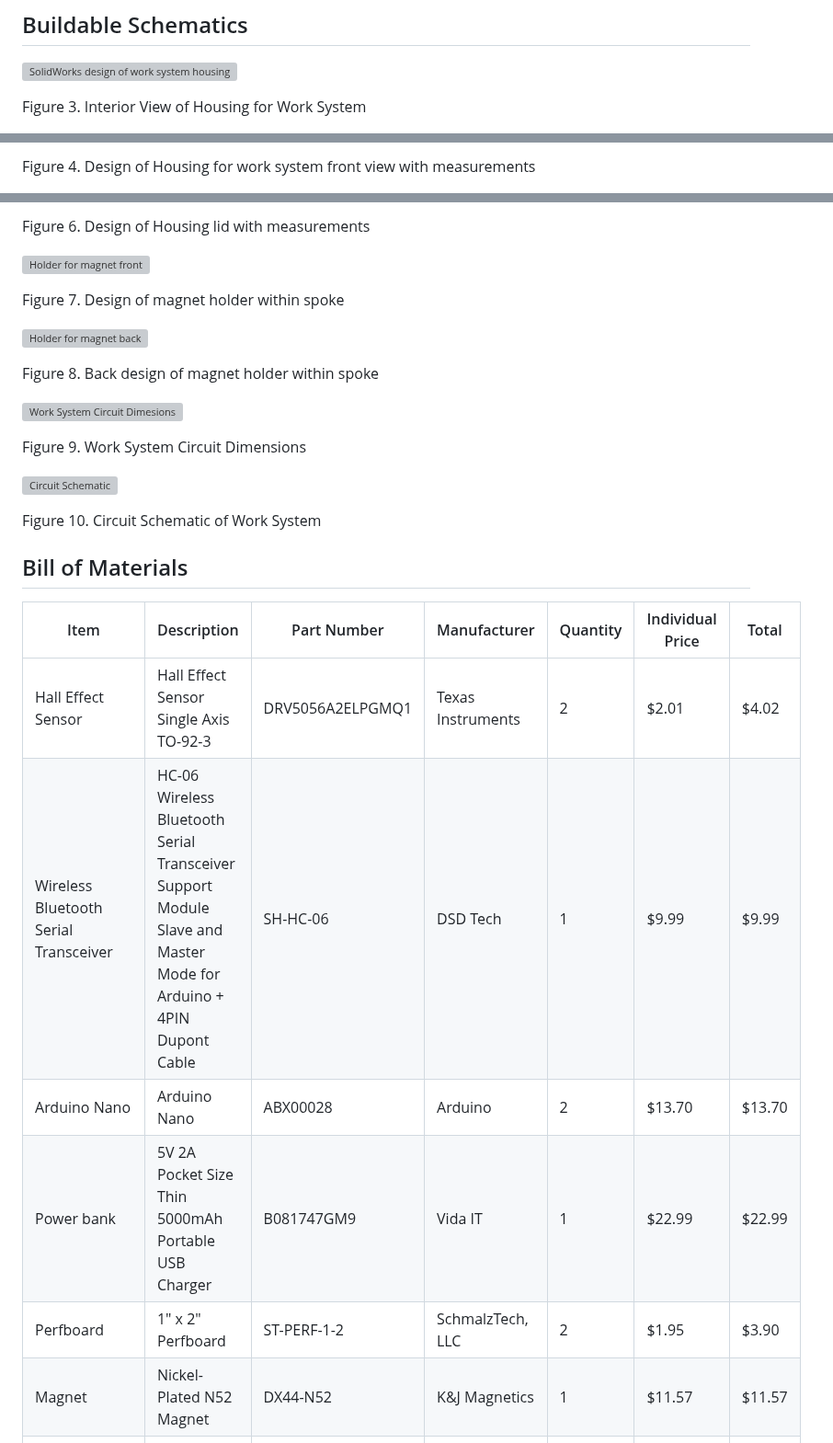
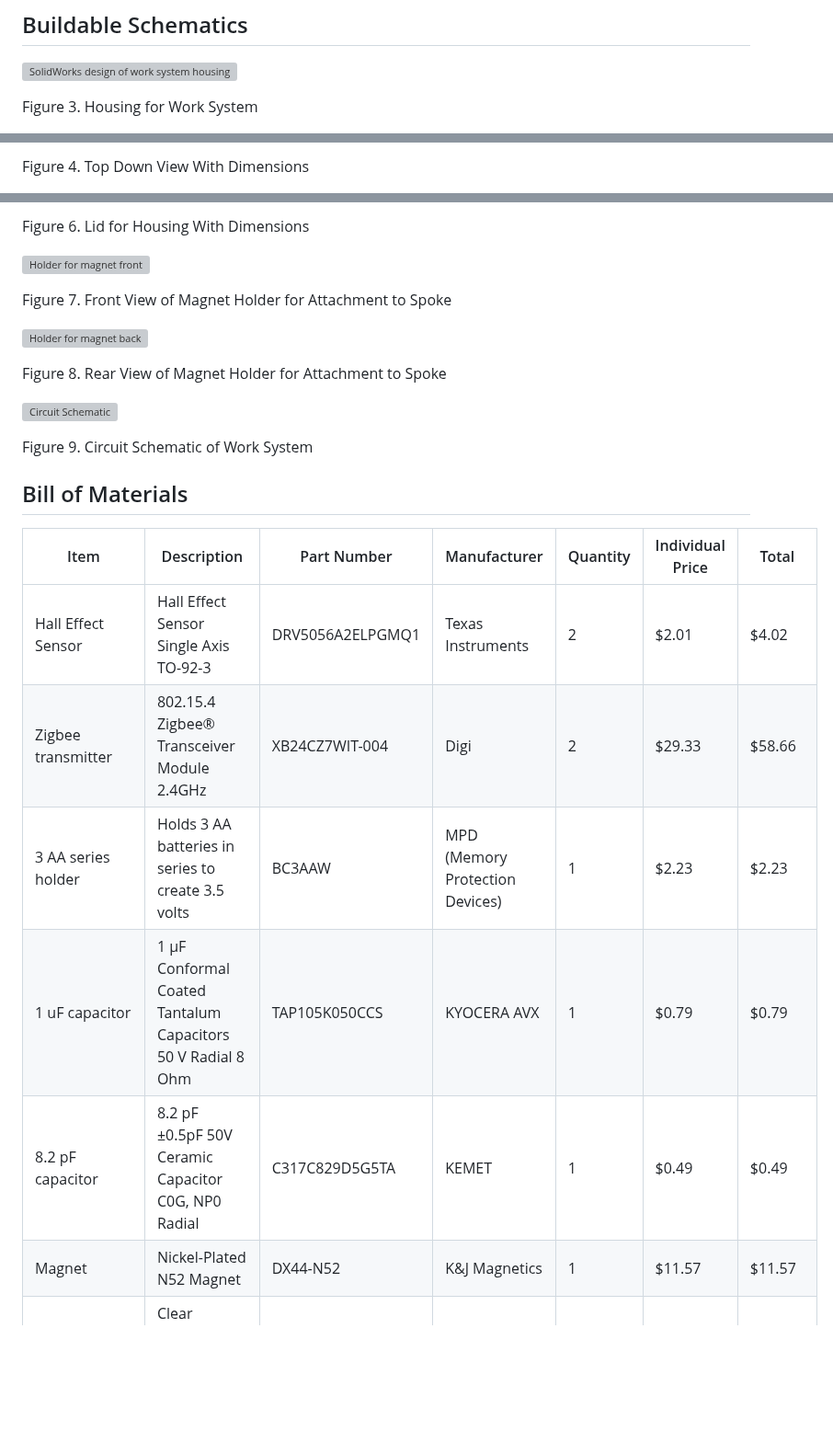
Before and after one commit to Baebel43/team5capstone, a Markdown page: Documentation/Signoffs/WorkSysten(1).md, 3 parts joined by grey strips. Shown at 92% size. GitHub-like rendering; blank space fills up the shorter version; grey boxes are pictures that could not be loaded.

```diff
--- a/Documentation/Signoffs/WorkSysten(1).md
+++ b/Documentation/Signoffs/WorkSysten(1).md
@@ -100,5 +103,5 @@ Figure 2. Example Work Map
 
 ![SolidWorks design of work system housing](https://github.com/Baebel43/team5capstone/blob/main/Documentation/Images/WorkSystemBoxV2.png)
 
-Figure 3. Interior View of Housing for Work System
+Figure 3. Housing for Work System
 
@@ -106,3 +109,3 @@ Figure 3. Interior View of Housing for Work System
 
-Figure 4. Design of Housing for work system front view with measurements
+Figure 4. Top Down View With Dimensions
 
@@ -114,21 +117,17 @@ Figure 5. Design of Housing for work system top view with measurements
 
-Figure 6. Design of Housing lid with measurements
+Figure 6. Lid for Housing With Dimensions
 
 ![Holder for magnet front](https://github.com/Baebel43/team5capstone/blob/main/Documentation/Images/Worksystemmagnetholderfront.png)
 
-Figure 7. Design of magnet holder within spoke
+Figure 7. Front View of Magnet Holder for Attachment to Spoke
 
 ![Holder for magnet back](https://github.com/Baebel43/team5capstone/blob/main/Documentation/Images/Worksystemmagnetholder1.png)
 
-Figure 8. Back design of magnet holder within spoke
-
-![Work System Circuit Dimesions](https://github.com/Baebel43/team5capstone/blob/main/Documentation/Images/ArduinoNanoOnPerfboardWithDimensions.png)
-
-Figure 9. Work System Circuit Dimensions
+Figure 8. Rear View of Magnet Holder for Attachment to Spoke
 
 ![Circuit Schematic](https://github.com/Baebel43/team5capstone/blob/main/Documentation/Images/WorkSystemCircuitV2.png)
 
-Figure 10. Circuit Schematic of Work System
+Figure 9. Circuit Schematic of Work System
 
 
 
@@ -137,9 +136,9 @@ Figure 10. Circuit Schematic of Work System
 |Item|Description|Part Number|Manufacturer|Quantity|Individual Price|Total|
 |----|-----------|-----------|------------|--------|----------------|-----|
 |Hall Effect Sensor|Hall Effect Sensor Single Axis TO-92-3|DRV5056A2ELPGMQ1|Texas Instruments|2|$2.01|$4.02|
-|Wireless Bluetooth Serial Transceiver|HC-06 Wireless Bluetooth Serial Transceiver Support Module Slave and Master Mode for Arduino + 4PIN Dupont Cable|SH-HC-06|DSD Tech|1|$9.99|$9.99|
-|Arduino Nano|Arduino Nano|ABX00028|Arduino|2|$13.70|$13.70|
-|Power bank|5V 2A Pocket Size Thin 5000mAh Portable USB Charger|B081747GM9|Vida IT|1|$22.99|$22.99|
-|Perfboard|1" x 2" Perfboard|ST-PERF-1-2|SchmalzTech, LLC|2|$1.95|$3.90|
+|Zigbee transmitter|802.15.4 Zigbee® Transceiver Module 2.4GHz|XB24CZ7WIT-004|Digi|2|$29.33|$58.66
+|3 AA series holder|Holds 3 AA batteries in series to create 3.5 volts|BC3AAW	|MPD (Memory Protection Devices)|1|$2.23|$2.23
+|1 uF capacitor|1 µF Conformal Coated Tantalum Capacitors 50 V Radial 8 Ohm|TAP105K050CCS|KYOCERA AVX|1|$0.79|$0.79
+|8.2 pF capacitor|8.2 pF ±0.5pF 50V Ceramic Capacitor C0G, NP0 Radial|C317C829D5G5TA|KEMET|1|$0.49|$0.49
 |Magnet|Nickel-Plated N52 Magnet|DX44-N52|K&J Magnetics|1|$11.57|$11.57|
 |Acrylic Sealant (For waterproofing enclosure)|Clear Electronic Grade Silicone - 2.8 oz Squeeze Tube|ASI 388|American Sealants Inc.|1|$11.95|$11.95|
```
Also changed, not shown: other parts of Documentation/Signoffs/WorkSysten(1).md (+23 -21 lines).
